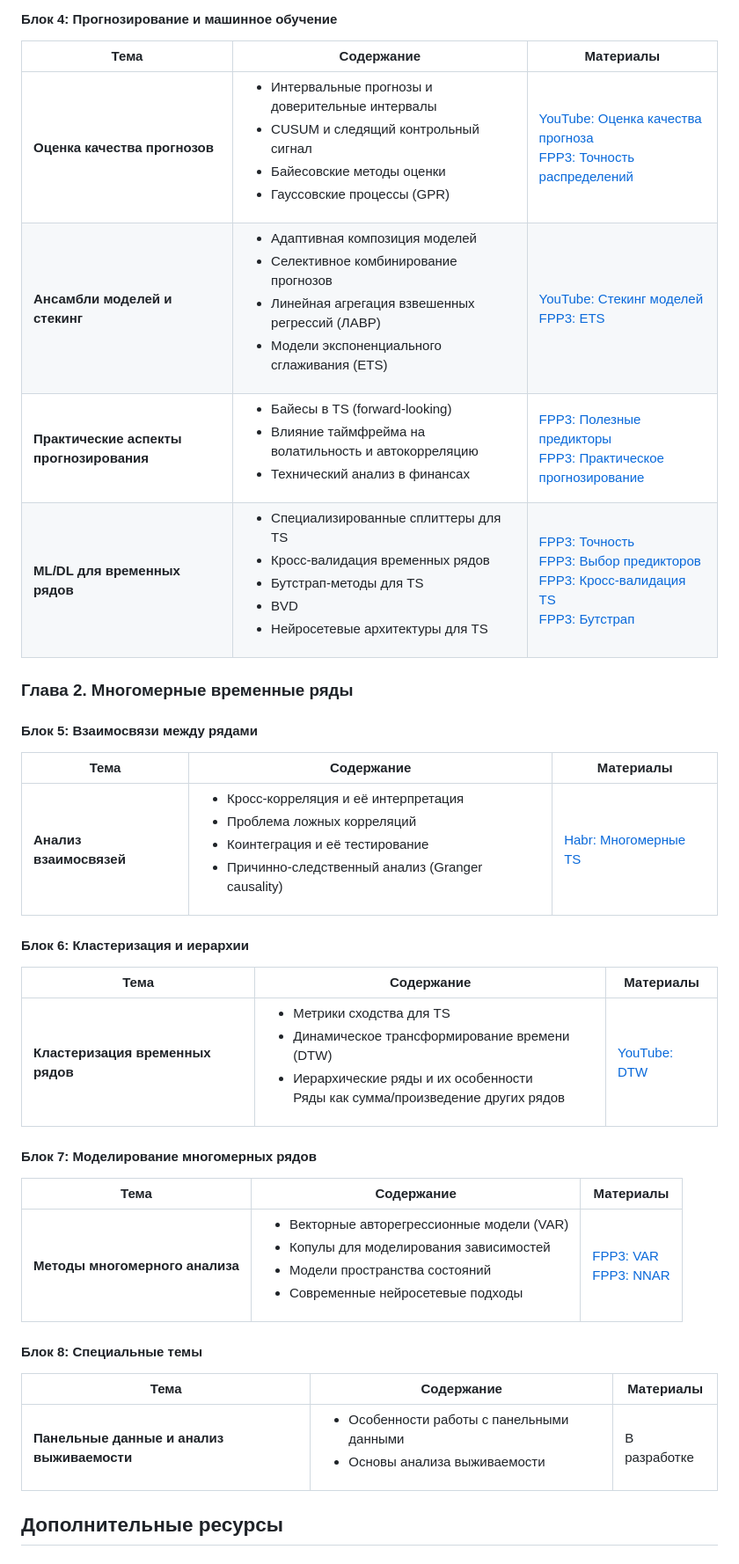
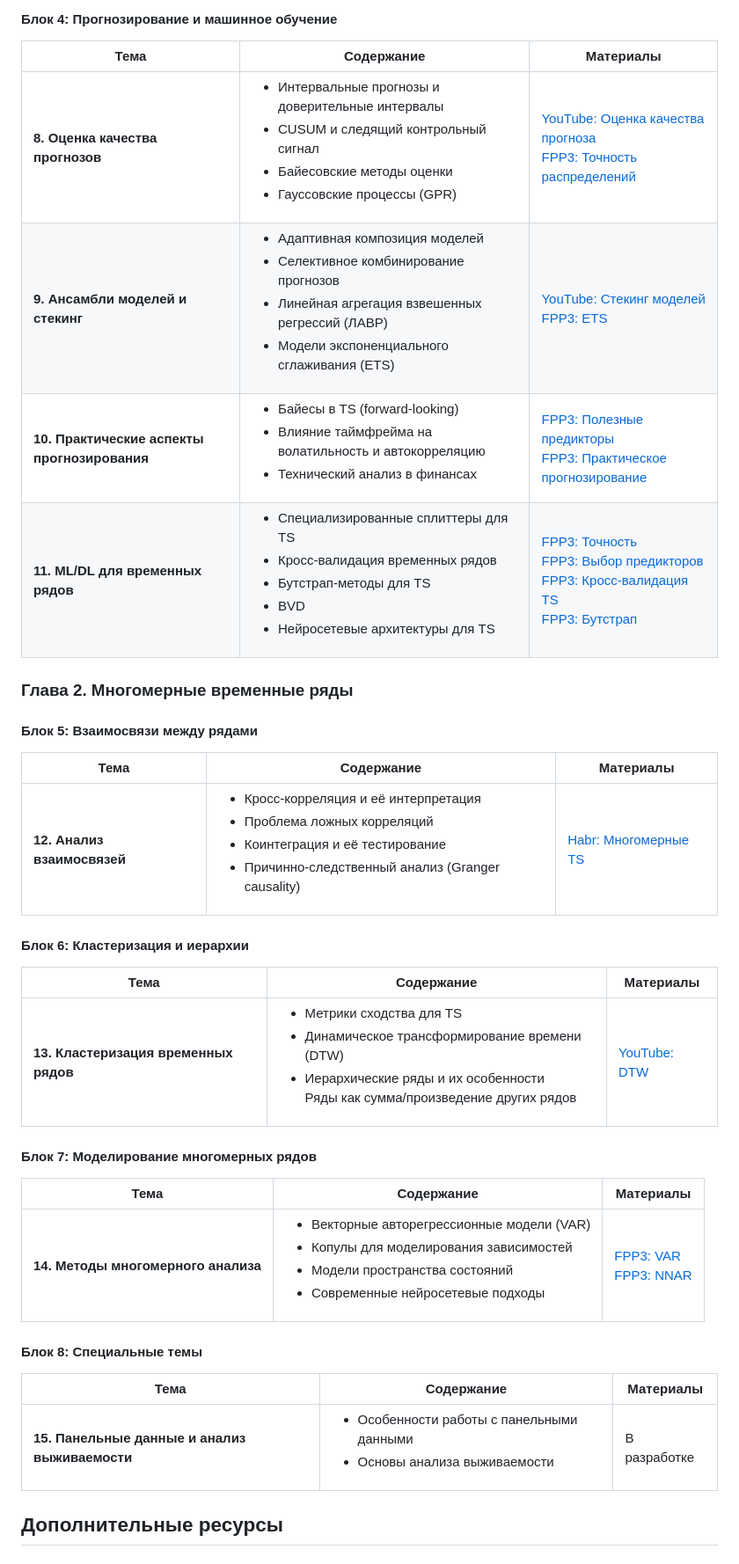
Before and after one commit to IgorEvsin/ts_course, a Markdown page: README.md, the part around the change printed below. Shown: that part at 88% size. GitHub-like rendering.

```diff
--- a/README.md
+++ b/README.md
@@ -27,32 +27,32 @@
 #### Блок 4: Прогнозирование и машинное обучение
 | Тема | Содержание | Материалы |
 |------|------------|-----------|
-| **Оценка качества прогнозов** | <ul><li>Интервальные прогнозы и доверительные интервалы</li><li>CUSUM и следящий контрольный сигнал</li><li>Байесовские методы оценки</li><li>Гауссовские процессы (GPR)</li></ul> | [YouTube: Оценка качества прогноза](https://www.youtube.com/watch?v=Rmh6b96u6UU)<br>[FPP3: Точность распределений](https://otexts.com/fpp3/distaccuracy.html) |
-| **Ансамбли моделей и стекинг** | <ul><li>Адаптивная композиция моделей</li><li>Селективное комбинирование прогнозов</li><li>Линейная агрегация взвешенных регрессий (ЛАВР)</li><li>Модели экспоненциального сглаживания (ETS)</li></ul> | [YouTube: Стекинг моделей](https://www.youtube.com/watch?v=Rmh6b96u6UU)<br>[FPP3: ETS](https://otexts.com/fpp3/ets.html) |
-| **Практические аспекты прогнозирования** | <ul><li>Байесы в TS (forward-looking)</li><li>Влияние таймфрейма на волатильность и автокорреляцию</li><li>Технический анализ в финансах</li></ul> | [FPP3: Полезные предикторы](https://otexts.com/fpp3/useful-predictors.html)<br>[FPP3: Практическое прогнозирование](https://otexts.com/fpp3/practical.html)|
-| **ML/DL для временных рядов** | <ul><li>Специализированные сплиттеры для TS</li><li>Кросс-валидация временных рядов</li><li>Бутстрап-методы для TS</li><li>BVD</li><li>Нейросетевые архитектуры для TS</li></ul> | [FPP3: Точность](https://otexts.com/fpp3/accuracy.html)<br>[FPP3: Выбор предикторов](https://otexts.com/fpp3/selecting-predictors.html)<br>[FPP3: Кросс-валидация TS](https://otexts.com/fpp3/tscv.html)<br>[FPP3: Бутстрап](https://otexts.com/fpp3/bootstrap.html) |
+| **8. Оценка качества прогнозов** | <ul><li>Интервальные прогнозы и доверительные интервалы</li><li>CUSUM и следящий контрольный сигнал</li><li>Байесовские методы оценки</li><li>Гауссовские процессы (GPR)</li></ul> | [YouTube: Оценка качества прогноза](https://www.youtube.com/watch?v=Rmh6b96u6UU)<br>[FPP3: Точность распределений](https://otexts.com/fpp3/distaccuracy.html) |
+| **9. Ансамбли моделей и стекинг** | <ul><li>Адаптивная композиция моделей</li><li>Селективное комбинирование прогнозов</li><li>Линейная агрегация взвешенных регрессий (ЛАВР)</li><li>Модели экспоненциального сглаживания (ETS)</li></ul> | [YouTube: Стекинг моделей](https://www.youtube.com/watch?v=Rmh6b96u6UU)<br>[FPP3: ETS](https://otexts.com/fpp3/ets.html) |
+| **10. Практические аспекты прогнозирования** | <ul><li>Байесы в TS (forward-looking)</li><li>Влияние таймфрейма на волатильность и автокорреляцию</li><li>Технический анализ в финансах</li></ul> | [FPP3: Полезные предикторы](https://otexts.com/fpp3/useful-predictors.html)<br>[FPP3: Практическое прогнозирование](https://otexts.com/fpp3/practical.html)|
+| **11. ML/DL для временных рядов** | <ul><li>Специализированные сплиттеры для TS</li><li>Кросс-валидация временных рядов</li><li>Бутстрап-методы для TS</li><li>BVD</li><li>Нейросетевые архитектуры для TS</li></ul> | [FPP3: Точность](https://otexts.com/fpp3/accuracy.html)<br>[FPP3: Выбор предикторов](https://otexts.com/fpp3/selecting-predictors.html)<br>[FPP3: Кросс-валидация TS](https://otexts.com/fpp3/tscv.html)<br>[FPP3: Бутстрап](https://otexts.com/fpp3/bootstrap.html) |
 
 ### Глава 2. Многомерные временные ряды
 
 #### Блок 5: Взаимосвязи между рядами
 | Тема | Содержание | Материалы |
 |------|------------|-----------|
-| **Анализ взаимосвязей** | <ul><li>Кросс-корреляция и её интерпретация</li><li>Проблема ложных корреляций</li><li>Коинтеграция и её тестирование</li><li>Причинно-следственный анализ (Granger causality)</li></ul> | [Habr: Многомерные TS](https://habr.com/ru/articles/542638/) |
+| **12. Анализ взаимосвязей** | <ul><li>Кросс-корреляция и её интерпретация</li><li>Проблема ложных корреляций</li><li>Коинтеграция и её тестирование</li><li>Причинно-следственный анализ (Granger causality)</li></ul> | [Habr: Многомерные TS](https://habr.com/ru/articles/542638/) |
 
 #### Блок 6: Кластеризация и иерархии
 | Тема | Содержание | Материалы |
 |------|------------|-----------|
-| **Кластеризация временных рядов** | <ul><li>Метрики сходства для TS</li><li>Динамическое трансформирование времени (DTW)</li><li>Иерархические ряды и их особенности</li>Ряды как сумма/произведение других рядов</ul> | [YouTube: DTW](https://www.youtube.com/live/ShbWTtOyobE?si=AwAy6bUnz34GVmzY) |
+| **13. Кластеризация временных рядов** | <ul><li>Метрики сходства для TS</li><li>Динамическое трансформирование времени (DTW)</li><li>Иерархические ряды и их особенности</li>Ряды как сумма/произведение других рядов</ul> | [YouTube: DTW](https://www.youtube.com/live/ShbWTtOyobE?si=AwAy6bUnz34GVmzY) |
 
 #### Блок 7: Моделирование многомерных рядов
 | Тема | Содержание | Материалы |
 |------|------------|-----------|
-| **Методы многомерного анализа** | <ul><li>Векторные авторегрессионные модели (VAR)</li><li>Копулы для моделирования зависимостей</li><li>Модели пространства состояний</li><li>Современные нейросетевые подходы</li></ul> | [FPP3: VAR](https://otexts.com/fpp3/VAR.html)<br>[FPP3: NNAR](https://otexts.com/fpp3/nnetar.html) |
+| **14. Методы многомерного анализа** | <ul><li>Векторные авторегрессионные модели (VAR)</li><li>Копулы для моделирования зависимостей</li><li>Модели пространства состояний</li><li>Современные нейросетевые подходы</li></ul> | [FPP3: VAR](https://otexts.com/fpp3/VAR.html)<br>[FPP3: NNAR](https://otexts.com/fpp3/nnetar.html) |
 
 #### Блок 8: Специальные темы
 | Тема | Содержание | Материалы |
 |------|------------|-----------|
-| **Панельные данные и анализ выживаемости** | <ul><li>Особенности работы с панельными данными</li><li>Основы анализа выживаемости</li></ul> | В разработке |
+| **15. Панельные данные и анализ выживаемости** | <ul><li>Особенности работы с панельными данными</li><li>Основы анализа выживаемости</li></ul> | В разработке |
 
 ## Дополнительные ресурсы
 
```
Also changed, not shown: other parts of README.md (+8 -8 lines).
